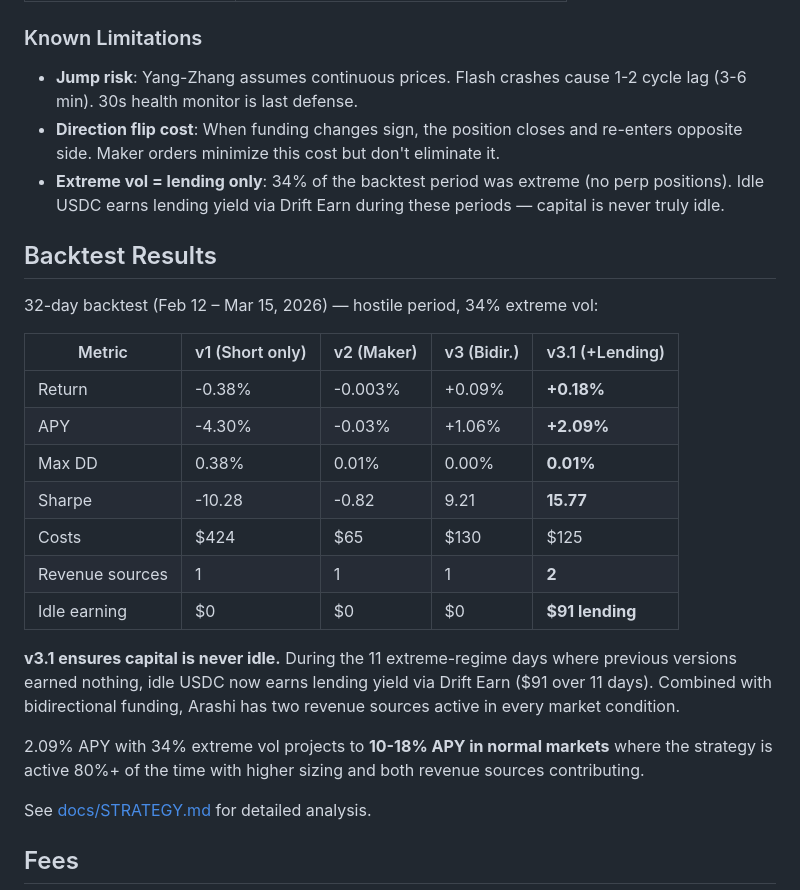
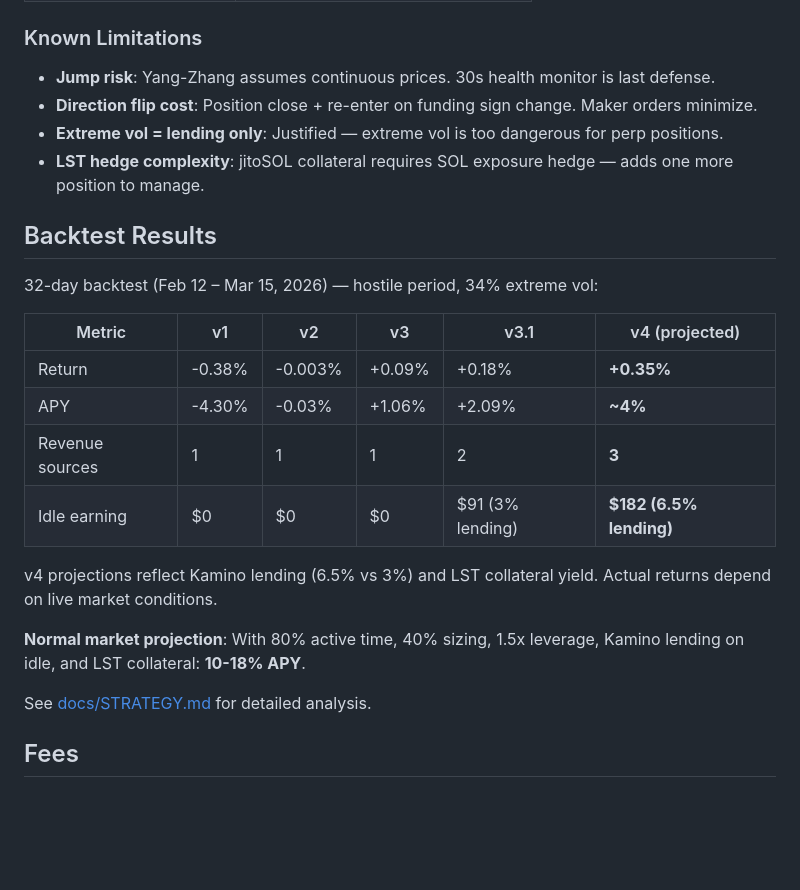
Before and after one commit to psyto/arashi, a Markdown page: README.md, the part around one of its changes. GitHub-like rendering; blank space fills up the shorter version.

```diff
--- a/README.md
+++ b/README.md
@@ -116,27 +118,25 @@ All orders use **maker limit orders** (`postOnly`) for fee rebates:
 
 ### Known Limitations
 
-- **Jump risk**: Yang-Zhang assumes continuous prices. Flash crashes cause 1-2 cycle lag (3-6 min). 30s health monitor is last defense.
-- **Direction flip cost**: When funding changes sign, the position closes and re-enters opposite side. Maker orders minimize this cost but don't eliminate it.
-- **Extreme vol = lending only**: 34% of the backtest period was extreme (no perp positions). Idle USDC earns lending yield via Drift Earn during these periods — capital is never truly idle.
+- **Jump risk**: Yang-Zhang assumes continuous prices. 30s health monitor is last defense.
+- **Direction flip cost**: Position close + re-enter on funding sign change. Maker orders minimize.
+- **Extreme vol = lending only**: Justified — extreme vol is too dangerous for perp positions.
+- **LST hedge complexity**: jitoSOL collateral requires SOL exposure hedge — adds one more position to manage.
 
 ## Backtest Results
 
 32-day backtest (Feb 12 – Mar 15, 2026) — hostile period, 34% extreme vol:
 
-| Metric | v1 (Short only) | v2 (Maker) | v3 (Bidir.) | v3.1 (+Lending) |
-|--------|-----------------|-----------|------------|----------------|
-| Return | -0.38% | -0.003% | +0.09% | **+0.18%** |
-| APY | -4.30% | -0.03% | +1.06% | **+2.09%** |
-| Max DD | 0.38% | 0.01% | 0.00% | **0.01%** |
-| Sharpe | -10.28 | -0.82 | 9.21 | **15.77** |
-| Costs | $424 | $65 | $130 | $125 |
-| Revenue sources | 1 | 1 | 1 | **2** |
-| Idle earning | $0 | $0 | $0 | **$91 lending** |
+| Metric | v1 | v2 | v3 | v3.1 | v4 (projected) |
+|--------|-----|-----|-----|------|----------------|
+| Return | -0.38% | -0.003% | +0.09% | +0.18% | **+0.35%** |
+| APY | -4.30% | -0.03% | +1.06% | +2.09% | **~4%** |
+| Revenue sources | 1 | 1 | 1 | 2 | **3** |
+| Idle earning | $0 | $0 | $0 | $91 (3% lending) | **$182 (6.5% lending)** |
 
-**v3.1 ensures capital is never idle.** During the 11 extreme-regime days where previous versions earned nothing, idle USDC now earns lending yield via Drift Earn ($91 over 11 days). Combined with bidirectional funding, Arashi has two revenue sources active in every market condition.
+v4 projections reflect Kamino lending (6.5% vs 3%) and LST collateral yield. Actual returns depend on live market conditions.
 
-2.09% APY with 34% extreme vol projects to **10-18% APY in normal markets** where the strategy is active 80%+ of the time with higher sizing and both revenue sources contributing.
+**Normal market projection**: With 80% active time, 40% sizing, 1.5x leverage, Kamino lending on idle, and LST collateral: **10-18% APY**.
 
 See [docs/STRATEGY.md](docs/STRATEGY.md) for detailed analysis.
 
```
Also changed, not shown: other parts of README.md (+51 -50 lines), docs/STRATEGY.md (+27 -4 lines).
